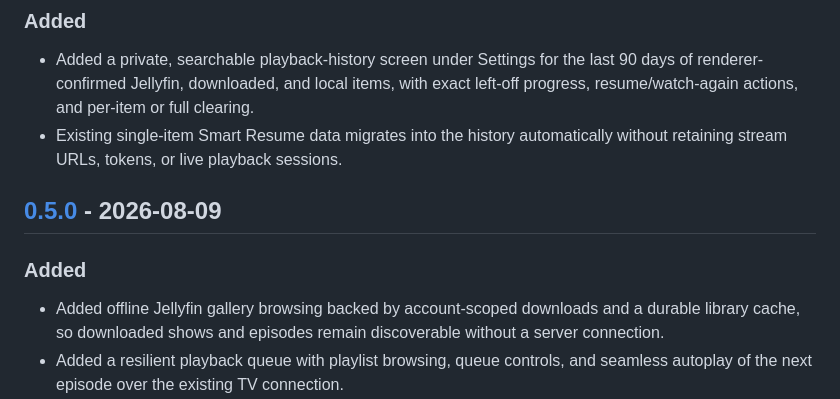
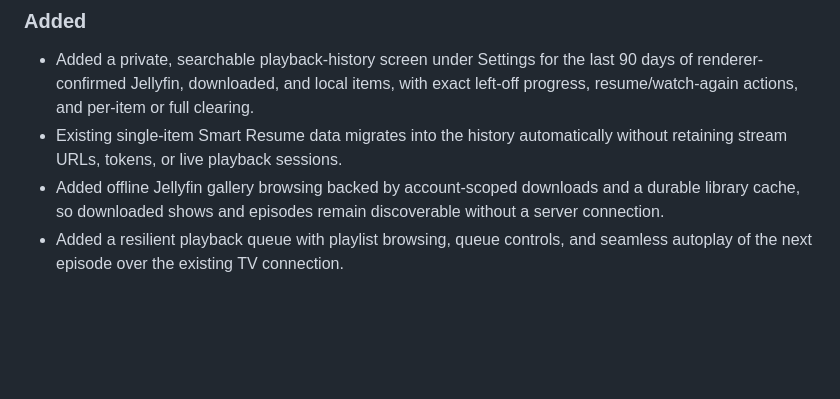
Before and after one commit to adsamcik/Stream-Ferry, a Markdown page: CHANGELOG.md, the part around one of its changes. Rendered like a GitHub page; blank space fills up the shorter version.

Commit message:
Prepare v0.5.0 release

```diff
--- a/CHANGELOG.md
+++ b/CHANGELOG.md
@@ -18,10 +20,6 @@ there is **no telemetry** and nothing leaves the device unless you share a repor
   resume/watch-again actions, and per-item or full clearing.
 - Existing single-item Smart Resume data migrates into the history automatically without retaining
   stream URLs, tokens, or live playback sessions.
-
-## [0.5.0] - 2026-08-09
-
-### Added
 - Added offline Jellyfin gallery browsing backed by account-scoped downloads and a durable library
   cache, so downloaded shows and episodes remain discoverable without a server connection.
 - Added a resilient playback queue with playlist browsing, queue controls, and seamless autoplay of
```
Also changed, not shown: other parts of CHANGELOG.md (+2 -0 lines).
